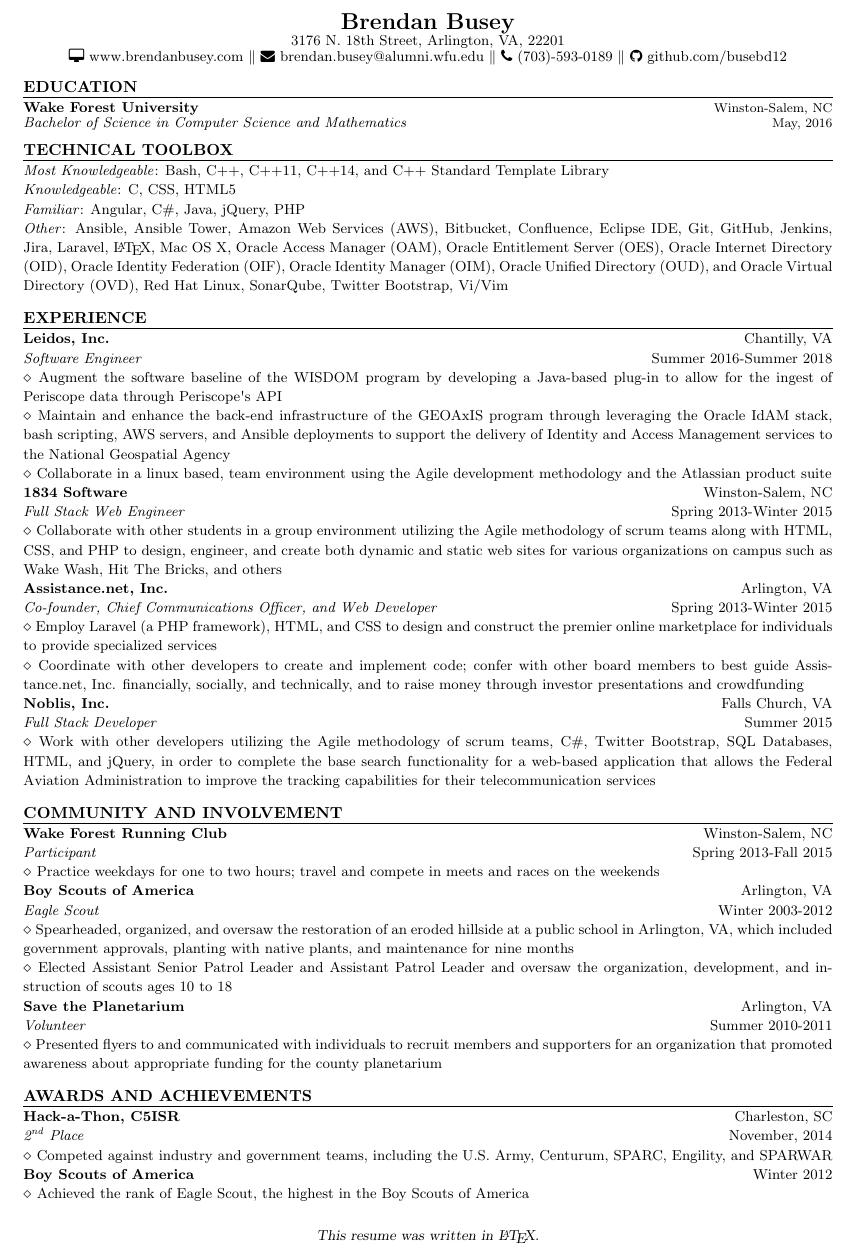
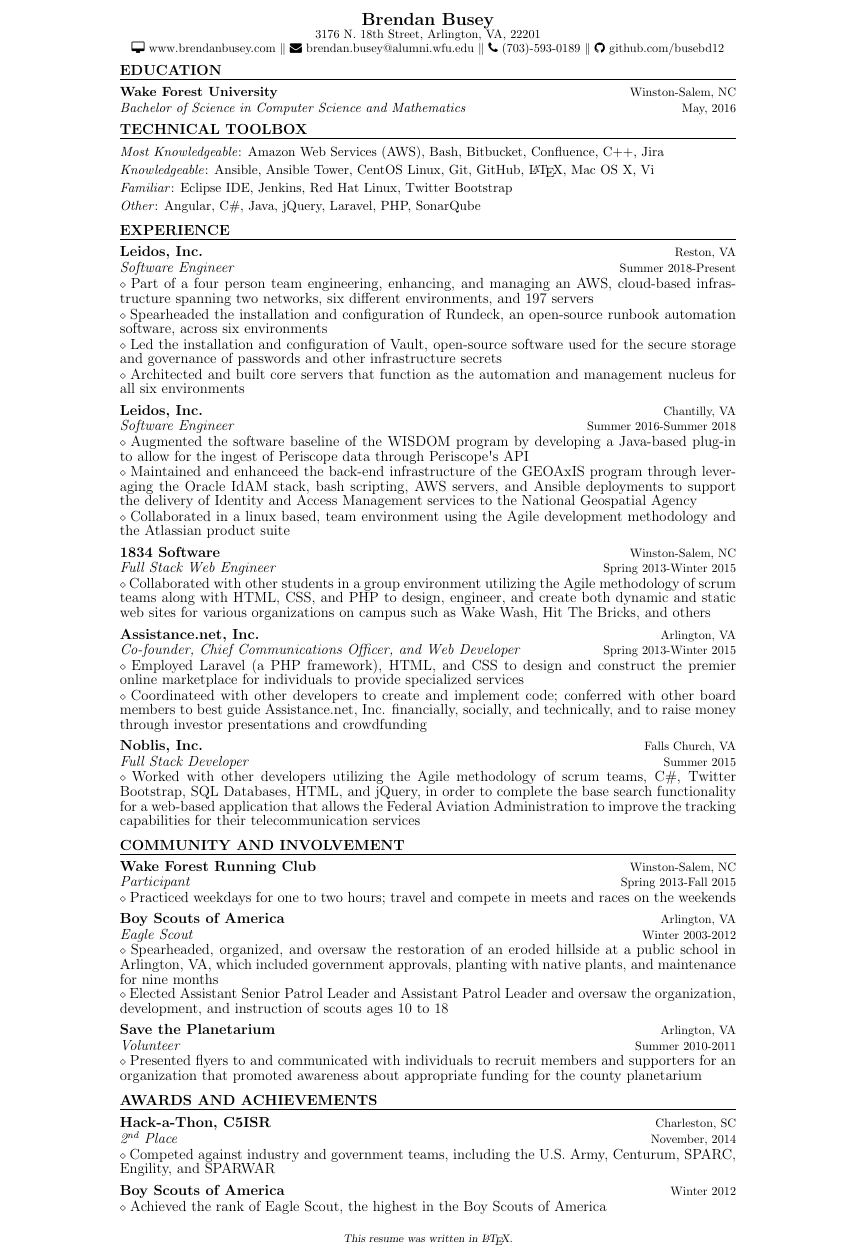
Before and after one commit to busebd12/Resume, a LaTeX CV (Brendan_Busey_Resume.tex): part of the page, cut so that both start at the same text. Compiled offline with pdfLaTeX.

Commit message:
Updated resume with most recent work experience

```diff
--- a/Brendan_Busey_Resume.tex
+++ b/Brendan_Busey_Resume.tex
@@ -91,15 +91,21 @@
 
 \noindent \rule{\textwidth}{0.5pt}
 
-\vspace{-1mm}
+\vspace{1mm}
 
-{\noindent {\fontsize{9}{8}\selectfont \textit{Most Knowledgeable}: Bash, C++, C++11, C++14, and C++ Standard Template Library}}
+{\noindent {\fontsize{11}{8}\selectfont \textit{Most Knowledgeable}: Amazon Web Services (AWS), Bash, Bitbucket, Confluence, C++, Jira}}
 
-{\noindent {\fontsize{9}{8}\selectfont \textit{Knowledgeable}: C, CSS, HTML5}}
+\vspace{1mm}
 
-{\noindent {\fontsize{9}{8}\selectfont \textit{Familiar}: Angular, C\#, Java, jQuery, PHP}}
+{\noindent {\fontsize{11}{8}\selectfont \textit{Knowledgeable}: Ansible, Ansible Tower, CentOS Linux, Git, GitHub, \LaTeX, Mac OS X, Vi}}
 
-{\noindent {\fontsize{9}{8}\selectfont \textit{Other}: Ansible, Ansible Tower, Amazon Web Services (AWS), Bitbucket, Confluence, Eclipse IDE, Git, GitHub, Jenkins, Jira, Laravel, \LaTeX, Mac OS X, Oracle Access Manager (OAM), Oracle Entitlement Server (OES), Oracle Internet Directory (OID), Oracle Identity Federation (OIF), Oracle Identity Manager (OIM), Oracle Unified Directory (OUD), and Oracle Virtual Directory (OVD), Red Hat Linux, SonarQube, Twitter Bootstrap, Vi/Vim}}
+\vspace{1mm}
+
+{\noindent {\fontsize{11}{8}\selectfont \textit{Familiar}: Eclipse IDE, Jenkins, Red Hat Linux, Twitter Bootstrap}}
+
+\vspace{1mm}
+
+{\noindent {\fontsize{11}{8}\selectfont \textit{Other}: Angular, C\#, Java, jQuery, Laravel, PHP, SonarQube}}
 
 \vspace{3mm}
 
@@ -117,35 +123,87 @@
 
-{\noindent \textbf{\fontsize{9}{8}\selectfont Leidos, Inc.}} {\hfill \fontsize{9}{8}\selectfont Chantilly, VA}
+{\noindent \textbf{\fontsize{12}{8}\selectfont Leidos, Inc.}} {\hfill \fontsize{10}{8}\selectfont Reston, VA}
 
-{\noindent \textit{\fontsize{9}{8}\selectfont Software Engineer}} {\hfill \fontsize{9}{8}\selectfont Summer 2016-Summer 2018}
+\vspace{0.5mm}
 
-{\noindent $\diamond$ {\fontsize{9}{8}\selectfont Augment the software baseline of the WISDOM program by developing a Java-based plug-in to allow for the ingest of Periscope data through Periscope\textsc{\char13}s API}}
+{\noindent \textit{\fontsize{12}{8}\selectfont Software Engineer}} {\hfill \fontsize{10}{8}\selectfont Summer 2018-Present}
 
-{\noindent $\diamond$ {\fontsize{9}{8}\selectfont Maintain and enhance the back-end infrastructure of the GEOAxIS program through leveraging the Oracle IdAM stack, bash scripting, AWS servers, and Ansible deployments to support the delivery of Identity and Access Management services to the National Geospatial Agency}}
+\vspace{0.5mm}
 
-{\noindent $\diamond$ {\fontsize{9}{8}\selectfont Collaborate in a linux based, team environment using the Agile development methodology and the Atlassian product suite}}
+{\noindent $\diamond$ {\fontsize{12}{8}\selectfont Part of a four person team engineering, enhancing, and managing an AWS, cloud-based infrastructure spanning two networks, six different environments, and 197 servers}}
 
-{\noindent \textbf{\fontsize{9}{8}\selectfont 1834 Software}} {\hfill \fontsize{9}{8}\selectfont Winston-Salem, NC}
+\vspace{0.25mm}
 
-{\noindent \textit{\fontsize{9}{8}\selectfont Full Stack Web Engineer}} {\hfill \fontsize{9}{8}\selectfont Spring 2013-Winter 2015}
+{\noindent $\diamond$ {\fontsize{12}{8}\selectfont Spearheaded the installation and configuration of Rundeck, an open-source runbook automation software, across six environments}}
 
-{\noindent $\diamond$ {\fontsize{9}{8}\selectfont Collaborate with other students in a group environment utilizing the Agile methodology of scrum teams along with
+\vspace{0.25mm}
+
+{\noindent $\diamond$ {\fontsize{12}{8}\selectfont Led the installation and configuration of Vault, open-source software used for the secure storage and governance of passwords and other infrastructure secrets}}
+
+\vspace{0.25mm}
+
+{\noindent $\diamond$ {\fontsize{12}{8}\selectfont Architected and built core servers that function as the automation and management nucleus for all six environments}}
+
+\vspace{2mm}
+
+{\noindent \textbf{\fontsize{12}{8}\selectfont Leidos, Inc.}} {\hfill \fontsize{10}{8}\selectfont Chantilly, VA}
+
+\vspace{0.25mm}
+
+{\noindent \textit{\fontsize{12}{8}\selectfont Software Engineer}} {\hfill \fontsize{10}{8}\selectfont Summer 2016-Summer 2018}
+
+\vspace{0.25mm}
+
+{\noindent $\diamond$ {\fontsize{12}{8}\selectfont Augmented the software baseline of the WISDOM program by developing a Java-based plug-in to allow for the ingest of Periscope data through Periscope\textsc{\char13}s API}}
+
+\vspace{0.25mm}
+
+{\noindent $\diamond$ {\fontsize{12}{8}\selectfont Maintained and enhanceed the back-end infrastructure of the GEOAxIS program through leveraging the Oracle IdAM stack, bash scripting, AWS servers, and Ansible deployments to support the delivery of Identity and Access Management services to the National Geospatial Agency}}
+
+\vspace{0.25mm}
+
+{\noindent $\diamond$ {\fontsize{12}{8}\selectfont Collaborated in a linux based, team environment using the Agile development methodology and the Atlassian product suite}}
+
+\vspace{2mm}
+
+{\noindent \textbf{\fontsize{12}{8}\selectfont 1834 Software}} {\hfill \fontsize{10}{8}\selectfont Winston-Salem, NC}
+
+\vspace{0.25mm}
+
+{\noindent \textit{\fontsize{12}{8}\selectfont Full Stack Web Engineer}} {\hfill \fontsize{10}{8}\selectfont Spring 2013-Winter 2015}
+
+\vspace{0.25mm}
+
+{\noindent $\diamond$ {\fontsize{12}{8}\selectfont Collaborated with other students in a group environment utilizing the Agile methodology of scrum teams along with
 HTML, CSS, and PHP to design, engineer, and create both dynamic and static web sites for various organizations on campus such as Wake Wash, Hit The Bricks, and others}}
 
-{\noindent \textbf{\fontsize{9}{8}\selectfont Assistance.net, Inc.}} {\hfill \fontsize{9}{8}\selectfont Arlington, VA}
+\vspace{2mm}
 
-{\noindent \textit{\fontsize{9}{8}\selectfont Co-founder, Chief Communications Officer, and Web Developer}} {\hfill \fontsize{9}{8}\selectfont Spring 2013-Winter 2015}
+{\noindent \textbf{\fontsize{12}{8}\selectfont Assistance.net, Inc.}} {\hfill \fontsize{10}{8}\selectfont Arlington, VA}
 
-{\noindent $\diamond$ {\fontsize{9}{8}\selectfont Employ Laravel (a PHP framework), HTML, and CSS to design and construct the premier online marketplace for individuals to provide specialized services}}
+\vspace{0.25mm}
 
-{\noindent $\diamond$ {\fontsize{9}{8}\selectfont Coordinate with other developers to create and implement code; confer with other board members to best guide Assistance.net, Inc. financially, socially, and technically,
+{\noindent \textit{\fontsize{12}{8}\selectfont Co-founder, Chief Communications Officer, and Web Developer}} {\hfill \fontsize{10}{8}\selectfont Spring 2013-Winter 2015}
+
+\vspace{0.25mm}
+
+{\noindent $\diamond$ {\fontsize{12}{8}\selectfont Employed Laravel (a PHP framework), HTML, and CSS to design and construct the premier online marketplace for individuals to provide specialized services}}
+
+\vspace{0.25mm}
+
+{\noindent $\diamond$ {\fontsize{12}{8}\selectfont Coordinateed with other developers to create and implement code; conferred with other board members to best guide Assistance.net, Inc. financially, socially, and technically,
 and to raise money through investor presentations and crowdfunding}}
 
-{\noindent \textbf{\fontsize{9}{8}\selectfont Noblis, Inc.}} {\hfill \fontsize{9}{8}\selectfont Falls Church, VA}
+\vspace{2mm}
 
-{\noindent \textit{\fontsize{9}{8}\selectfont Full Stack Developer}} {\hfill \fontsize{9}{8}\selectfont Summer 2015}
+{\noindent \textbf{\fontsize{12}{8}\selectfont Noblis, Inc.}} {\hfill \fontsize{10}{8}\selectfont Falls Church, VA}
 
-{\noindent $\diamond$ {\fontsize{9}{8}\selectfont Work with other developers utilizing the Agile methodology of scrum teams, C\#, Twitter Bootstrap, SQL Databases, HTML, and jQuery, in order to complete
+\vspace{0.25mm}
+
+{\noindent \textit{\fontsize{12}{8}\selectfont Full Stack Developer}} {\hfill \fontsize{10}{8}\selectfont Summer 2015}
+
+\vspace{0.25mm}
+
+{\noindent $\diamond$ {\fontsize{12}{8}\selectfont Worked with other developers utilizing the Agile methodology of scrum teams, C\#, Twitter Bootstrap, SQL Databases, HTML, and jQuery, in order to complete
 the base search functionality for a web-based application that allows the Federal Aviation Administration to improve the tracking capabilities for their telecommunication services}}
 
 \vspace{3mm}
@@ -154,34 +212,50 @@
 	%COMMUNITY AND INVOLVEMENT
 %-----------------------------------------------------------------
 
-{\noindent \textbf{\fontsize{10}{9}\selectfont COMMUNITY AND INVOLVEMENT}}
+{\noindent \textbf{\fontsize{12}{9}\selectfont COMMUNITY AND INVOLVEMENT}}
 
 \vspace{-3mm}
 
 \noindent \rule{\textwidth}{0.5pt}
 
-\vspace{-1mm}
+\vspace{0.5mm}
 
-{\noindent \textbf{\fontsize{9}{8}\selectfont Wake Forest Running Club}} {\hfill \fontsize{9}{8}\selectfont Winston-Salem, NC}
+{\noindent \textbf{\fontsize{12}{8}\selectfont Wake Forest Running Club}} {\hfill \fontsize{10}{8}\selectfont Winston-Salem, NC}
 
-{\noindent \textit{\fontsize{9}{8}\selectfont Participant}} {\hfill \fontsize{9}{8}\selectfont Spring 2013-Fall 2015}
+\vspace{0.25mm}
 
-{\noindent $\diamond$ {\fontsize{9}{8}\selectfont Practice weekdays for one to two hours; travel and compete in meets and races on the weekends}}
+{\noindent \textit{\fontsize{12}{8}\selectfont Participant}} {\hfill \fontsize{10}{8}\selectfont Spring 2013-Fall 2015}
 
-{\noindent \textbf{\fontsize{9}{8}\selectfont Boy Scouts of America}} {\hfill \fontsize{9}{8}\selectfont Arlington, VA}
+\vspace{0.25mm}
 
-{\noindent \textit{\fontsize{9}{8}\selectfont Eagle Scout}} {\hfill \fontsize{9}{8}\selectfont Winter 2003-2012}
+{\noindent $\diamond$ {\fontsize{12}{8}\selectfont Practiced weekdays for one to two hours; travel and compete in meets and races on the weekends}}
 
-{\noindent $\diamond$ {\fontsize{9}{8}\selectfont Spearheaded, organized, and oversaw the restoration of an eroded hillside at a public school in Arlington, VA, which included government
+\vspace{2mm}
+
+{\noindent \textbf{\fontsize{12}{8}\selectfont Boy Scouts of America}} {\hfill \fontsize{10}{8}\selectfont Arlington, VA}
+
+\vspace{0.25mm}
+
+{\noindent \textit{\fontsize{12}{8}\selectfont Eagle Scout}} {\hfill \fontsize{10}{8}\selectfont Winter 2003-2012}
+
+\vspace{0.25mm}
+
+{\noindent $\diamond$ {\fontsize{12}{8}\selectfont Spearheaded, organized, and oversaw the restoration of an eroded hillside at a public school in Arlington, VA, which included government
 approvals, planting with native plants, and maintenance for nine months}}
 
-{\noindent $\diamond$ {\fontsize{9}{8}\selectfont Elected Assistant Senior Patrol Leader and Assistant Patrol Leader and oversaw the organization, development, and instruction of scouts ages 10 to 18}}
+{\noindent $\diamond$ {\fontsize{12}{8}\selectfont Elected Assistant Senior Patrol Leader and Assistant Patrol Leader and oversaw the organization, development, and instruction of scouts ages 10 to 18}}
 
-{\noindent \textbf{\fontsize{9}{8}\selectfont Save the Planetarium}} {\hfill \fontsize{9}{8}\selectfont Arlington, VA}
+\vspace{2mm}
 
-{\noindent \textit{\fontsize{9}{8}\selectfont Volunteer}} {\hfill \fontsize{9}{8}\selectfont Summer 2010-2011}
+{\noindent \textbf{\fontsize{12}{8}\selectfont Save the Planetarium}} {\hfill \fontsize{10}{8}\selectfont Arlington, VA}
 
-{\noindent $\diamond$ {\fontsize{9}{8}\selectfont Presented flyers to and communicated with individuals to recruit members and supporters for an organization that promoted awareness about appropriate funding
+\vspace{0.25mm}
+
+{\noindent \textit{\fontsize{12}{8}\selectfont Volunteer}} {\hfill \fontsize{10}{8}\selectfont Summer 2010-2011}
+
+\vspace{0.25mm}
+
+{\noindent $\diamond$ {\fontsize{12}{8}\selectfont Presented flyers to and communicated with individuals to recruit members and supporters for an organization that promoted awareness about appropriate funding
 for the county planetarium}}
 
 \vspace{3mm}
@@ -190,23 +264,29 @@
 	%AWARDS AND ACHIEVEMENTS
 %-----------------------------------------------------------------
 
-{\noindent \textbf{\fontsize{10}{9}\selectfont AWARDS AND ACHIEVEMENTS}}
+{\noindent \textbf{\fontsize{12}{9}\selectfont AWARDS AND ACHIEVEMENTS}}
 
 \vspace{-3mm}
 
 \noindent \rule{\textwidth}{0.5pt}
 
-\vspace{-1mm}
+\vspace{1mm}
 
-{\noindent \textbf{\fontsize{9}{8}\selectfont Hack-a-Thon, C5ISR}} {\hfill \fontsize{9}{8}\selectfont Charleston, SC}
+{\noindent \textbf{\fontsize{12}{8}\selectfont Hack-a-Thon, C5ISR}} {\hfill \fontsize{10}{8}\selectfont Charleston, SC}
 
-{\noindent \textit{\fontsize{9}{8}\selectfont 2\textsuperscript{nd} Place}} {\hfill \fontsize{9}{8}\selectfont November, 2014}
+{\noindent \textit{\fontsize{12}{8}\selectfont 2\textsuperscript{nd} Place}} {\hfill \fontsize{10}{8}\selectfont November, 2014}
 
-{\noindent $\diamond$ {\fontsize{9}{8}\selectfont Competed against industry and government teams, including the U.S. Army, Centurum, SPARC, Engility, and SPARWAR}}
+\vspace{0.25mm}
 
-{\noindent \textbf{\fontsize{9}{8}\selectfont Boy Scouts of America}} {\hfill \fontsize{9}{8}\selectfont Winter 2012}
+{\noindent $\diamond$ {\fontsize{12}{8}\selectfont Competed against industry and government teams, including the U.S. Army, Centurum, SPARC, Engility, and SPARWAR}}
 
-{\noindent $\diamond$ {\fontsize{9}{8}\selectfont Achieved the rank of Eagle Scout, the highest in the Boy Scouts of America}}
+\vspace{2mm}
+
+{\noindent \textbf{\fontsize{12}{8}\selectfont Boy Scouts of America}} {\hfill \fontsize{10}{8}\selectfont Winter 2012}
+
+\vspace{0.25mm}
+
+{\noindent $\diamond$ {\fontsize{12}{8}\selectfont Achieved the rank of Eagle Scout, the highest in the Boy Scouts of America}}
 
 \vspace{5mm}
 
```
Also changed, not shown: Brendan_Busey_Resume.pdf, Brendan_Busey_Resume.tex (20 more changed lines), 3 other files.
